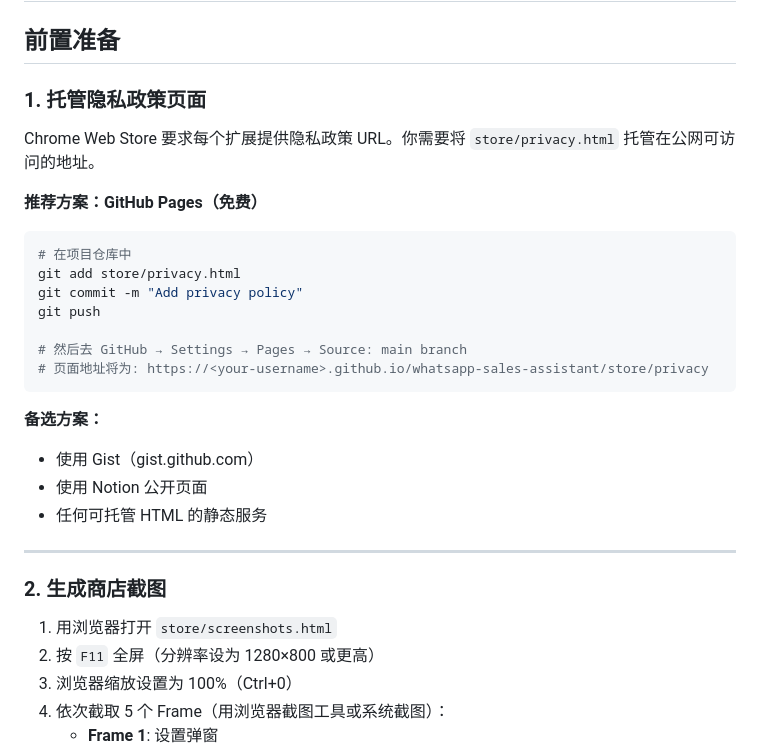
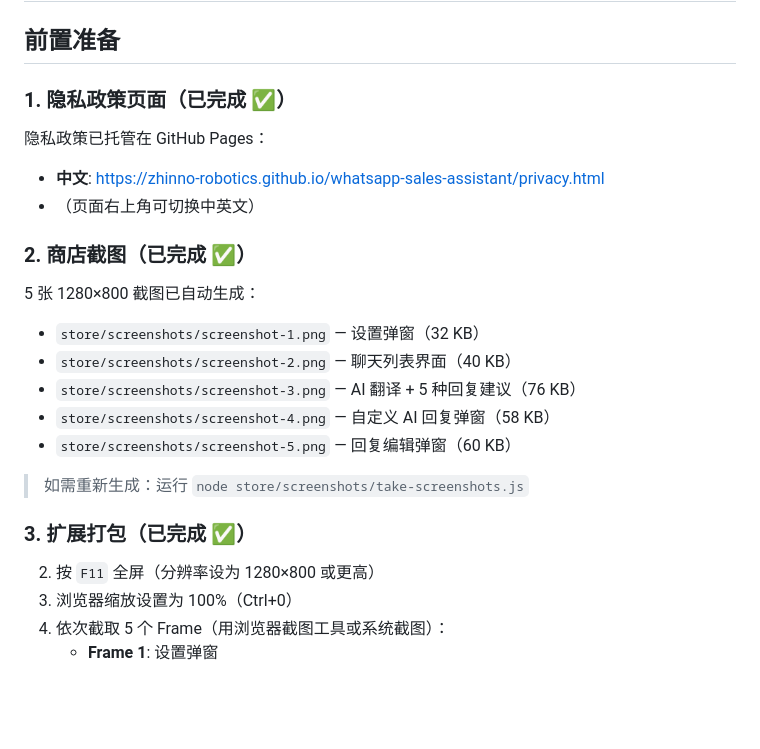
Before and after one commit to zhinno-robotics/whatsapp-sales-assistant, a Markdown page: whatsapp-sales-extension/store/publish-guide.md, the part around the change. Drawn GitHub-style; blank space fills up the shorter version.

Commit message:
docs: update publish guide with finalized URLs and screenshot paths

````diff
--- a/whatsapp-sales-extension/store/publish-guide.md
+++ b/whatsapp-sales-extension/store/publish-guide.md
@@ -2,32 +2,24 @@
 
 ## 前置准备
 
-### 1. 托管隐私政策页面
+### 1. 隐私政策页面（已完成 ✅）
 
-Chrome Web Store 要求每个扩展提供隐私政策 URL。你需要将 `store/privacy.html` 托管在公网可访问的地址。
+隐私政策已托管在 GitHub Pages：
+- **中文**: https://zhinno-robotics.github.io/whatsapp-sales-assistant/privacy.html
+- （页面右上角可切换中英文）
 
-**推荐方案：GitHub Pages（免费）**
+### 2. 商店截图（已完成 ✅）
 
-```bash
-# 在项目仓库中
-git add store/privacy.html
-git commit -m "Add privacy policy"
-git push
+5 张 1280×800 截图已自动生成：
+- `store/screenshots/screenshot-1.png` — 设置弹窗（32 KB）
+- `store/screenshots/screenshot-2.png` — 聊天列表界面（40 KB）
+- `store/screenshots/screenshot-3.png` — AI 翻译 + 5 种回复建议（76 KB）
+- `store/screenshots/screenshot-4.png` — 自定义 AI 回复弹窗（58 KB）
+- `store/screenshots/screenshot-5.png` — 回复编辑弹窗（60 KB）
 
-# 然后去 GitHub → Settings → Pages → Source: main branch
-# 页面地址将为: https://<your-username>.github.io/whatsapp-sales-assistant/store/privacy
-```
+> 如需重新生成：运行 `node store/screenshots/take-screenshots.js`
 
-**备选方案：**
-- 使用 Gist（gist.github.com）
-- 使用 Notion 公开页面
-- 任何可托管 HTML 的静态服务
-
----
-
-### 2. 生成商店截图
-
-1. 用浏览器打开 `store/screenshots.html`
+### 3. 扩展打包（已完成 ✅）
 2. 按 `F11` 全屏（分辨率设为 1280×800 或更高）
 3. 浏览器缩放设置为 100%（Ctrl+0）
 4. 依次截取 5 个 Frame（用浏览器截图工具或系统截图）：
````
